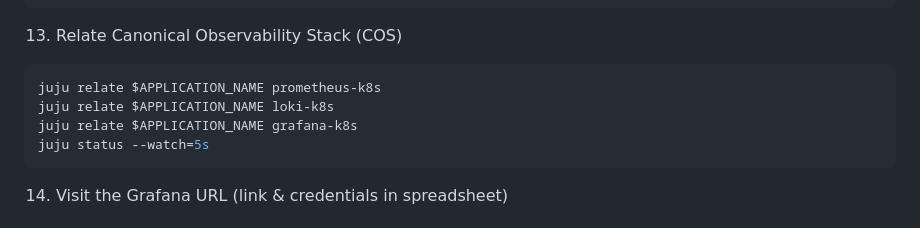
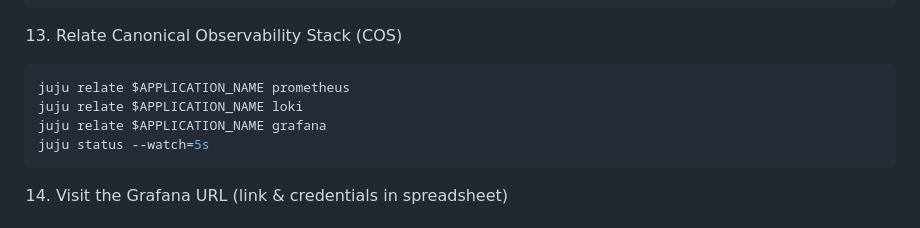
Before and after one commit to canonical/paas-charm-workshop, a Markdown page: README.md, the part around the change. GitHub-like rendering.

````diff
--- a/README.md
+++ b/README.md
@@ -119,9 +119,9 @@ curl http://$SERVICE_HOSTNAME/keys/<key-id>
 13. Relate Canonical Observability Stack (COS)
 
 ```bash
-juju relate $APPLICATION_NAME prometheus-k8s
-juju relate $APPLICATION_NAME loki-k8s
-juju relate $APPLICATION_NAME grafana-k8s
+juju relate $APPLICATION_NAME prometheus
+juju relate $APPLICATION_NAME loki
+juju relate $APPLICATION_NAME grafana
 juju status --watch=5s
 ```
 
````
